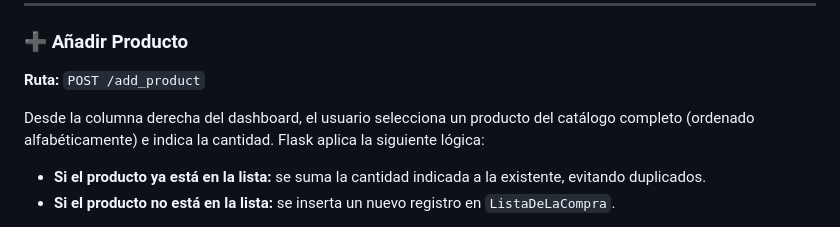
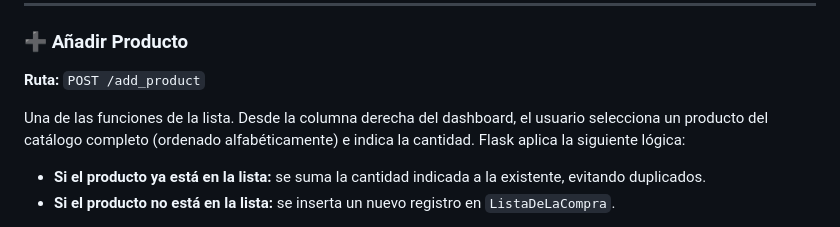
Before and after one commit to manuelDiazpas/practica-paginaWeb-dockerBDD, a Markdown page: README.md, the part around the change. GitHub-like rendering.

Commit message:
Update README.md
Prueba para ver actualización github Actions

```diff
--- a/README.md
+++ b/README.md
@@ -246,6 +246,7 @@ Panel principal accesible únicamente por usuarios autenticados. Si se intenta a
 
 **Ruta:** `POST /add_product`
 
+Una de las funciones de la lista.
 Desde la columna derecha del dashboard, el usuario selecciona un producto del catálogo completo (ordenado alfabéticamente) e indica la cantidad. Flask aplica la siguiente lógica:
 
 - **Si el producto ya está en la lista:** se suma la cantidad indicada a la existente, evitando duplicados.
```
